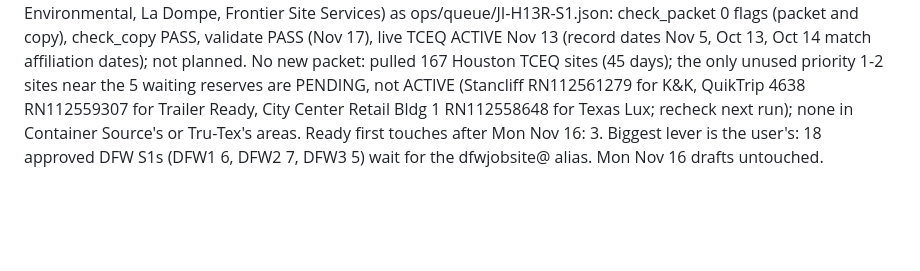
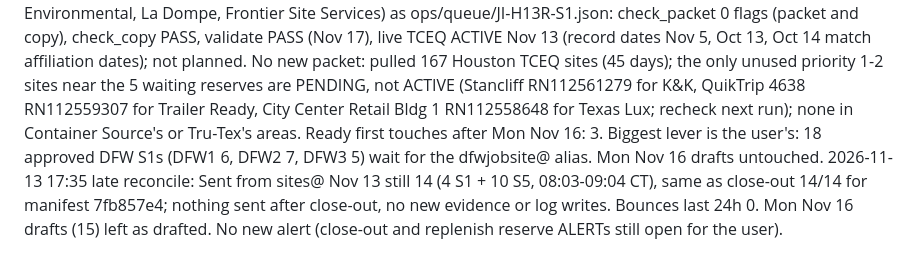
Before and after one commit to lethimcooke/Jobsite-Intelligence, a Markdown page: ops/routines/run_log.md, the part around the change. Drawn GitHub-style; blank space fills up the shorter version.

Commit message:
JSI late reconcile Nov 13: 14/14 unchanged, 0 bounces
Co-Authored-By: Claude Opus 5.5 <noreply@anthropic.com>

```diff
--- a/ops/routines/run_log.md
+++ b/ops/routines/run_log.md
@@ -7,3 +7,4 @@ One line per run, newest last. Alerts start with `ALERT`.
 2026-11-13 05:58 pre-send: BUILD -> published. Repo manifest 29c655af (15, Nov 12) was never in Gmail. Re-checked: 4 of 5 S1 hook sites ACTIVE and within 45 days on live TCEQ; JI-H11-S1-09 786 Dumpsters held_stale (TXR1574ZN Sep 24 = 50 days; Gmail draft kept). No replies/bounces; reconcile-drafts: 15 present, copy unchanged. validate PASS x5. Rebuilt manifest 7fb857e4 (14 = 4 S1 + 10 S5), decode-check OK, create_draft r-8116642110916278967 (msg 1a1d4c570952fe33), read back identical; JI/Do not send label failed (permission), user to add. presend_check now KEEP. Tracker row updated. ASI's manifest (250a69b9) untouched. No alert (1 send cut).
 2026-11-13 14:05 close-out: ALERT (reserve). (A) Nov 13 manifest 7fb857e4: Sender Log and Sent from sites@ agree 14/14 SENT (4 S1 + 10 S5), 0 UNCERTAIN; evidence + log applied (ledger +14). No earlier unlogged manifests. (B) No replies, bounces or opt-outs in our lane. (C) Mon Nov 16 planned 15 = 4 S1 (H13 #3, 4, 5, 7; TCEQ ACTIVE, Oct 12-19) + 11 S5 (H4 #12, 14, 15; H5 #1, 3-9); validate PASS; 15 drafts created, recorded, read back identical; no manifest (pre-send builds it). Hero Portables (H13 #6) held_stale: copy's "Central Registry record date Oct 8" not on the live record (2019/2021; Oct 8 is EPA issue). New queues JI-H5-S5, JI-H7-H10-S2, JI-H11-S2 (6 overdue S2s deferred behind older S5s). Fixed list status for 4 Nov 6 S1s (were Not contacted). ALERT: ready first-touch reserve after Monday is 0 queued (H13 used up; H13R not queued), under 15. Still open for the user: the 15 duplicate Nov 13 drafts from the Nov 12 run, 786 Dumpsters' and Hero's held drafts, JI/Do not send label on the Nov 13 manifest.
 2026-11-13 16:05 replenish: ALERT (reserve 3, under 15). Queued H13R S1 (3: Mid-Tex Environmental, La Dompe, Frontier Site Services) as ops/queue/JI-H13R-S1.json: check_packet 0 flags (packet and copy), check_copy PASS, validate PASS (Nov 17), live TCEQ ACTIVE Nov 13 (record dates Nov 5, Oct 13, Oct 14 match affiliation dates); not planned. No new packet: pulled 167 Houston TCEQ sites (45 days); the only unused priority 1-2 sites near the 5 waiting reserves are PENDING, not ACTIVE (Stancliff RN112561279 for K&K, QuikTrip 4638 RN112559307 for Trailer Ready, City Center Retail Bldg 1 RN112558648 for Texas Lux; recheck next run); none in Container Source's or Tru-Tex's areas. Ready first touches after Mon Nov 16: 3. Biggest lever is the user's: 18 approved DFW S1s (DFW1 6, DFW2 7, DFW3 5) wait for the dfwjobsite@ alias. Mon Nov 16 drafts untouched.
+2026-11-13 17:35 late reconcile: Sent from sites@ Nov 13 still 14 (4 S1 + 10 S5, 08:03-09:04 CT), same as close-out 14/14 for manifest 7fb857e4; nothing sent after close-out, no new evidence or log writes. Bounces last 24h 0. Mon Nov 16 drafts (15) left as drafted. No new alert (close-out and replenish reserve ALERTs still open for the user).
```
